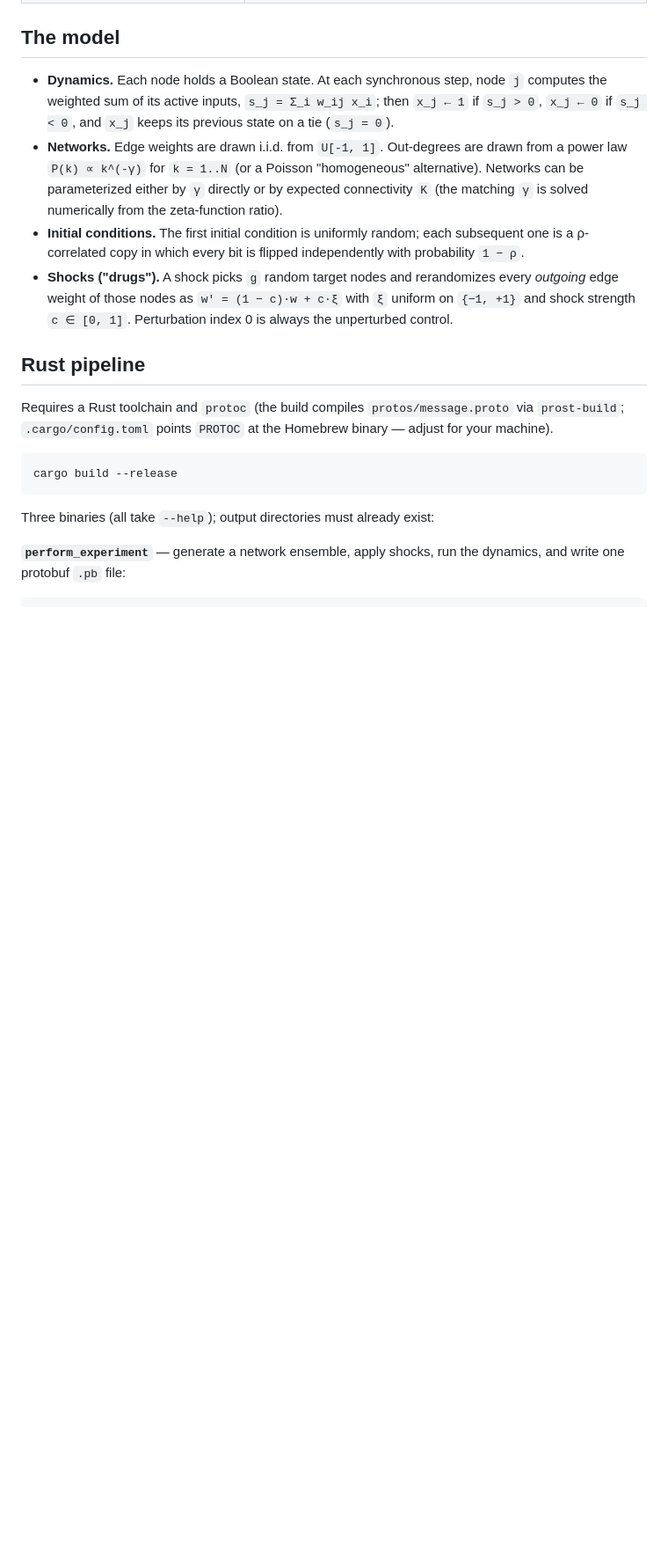
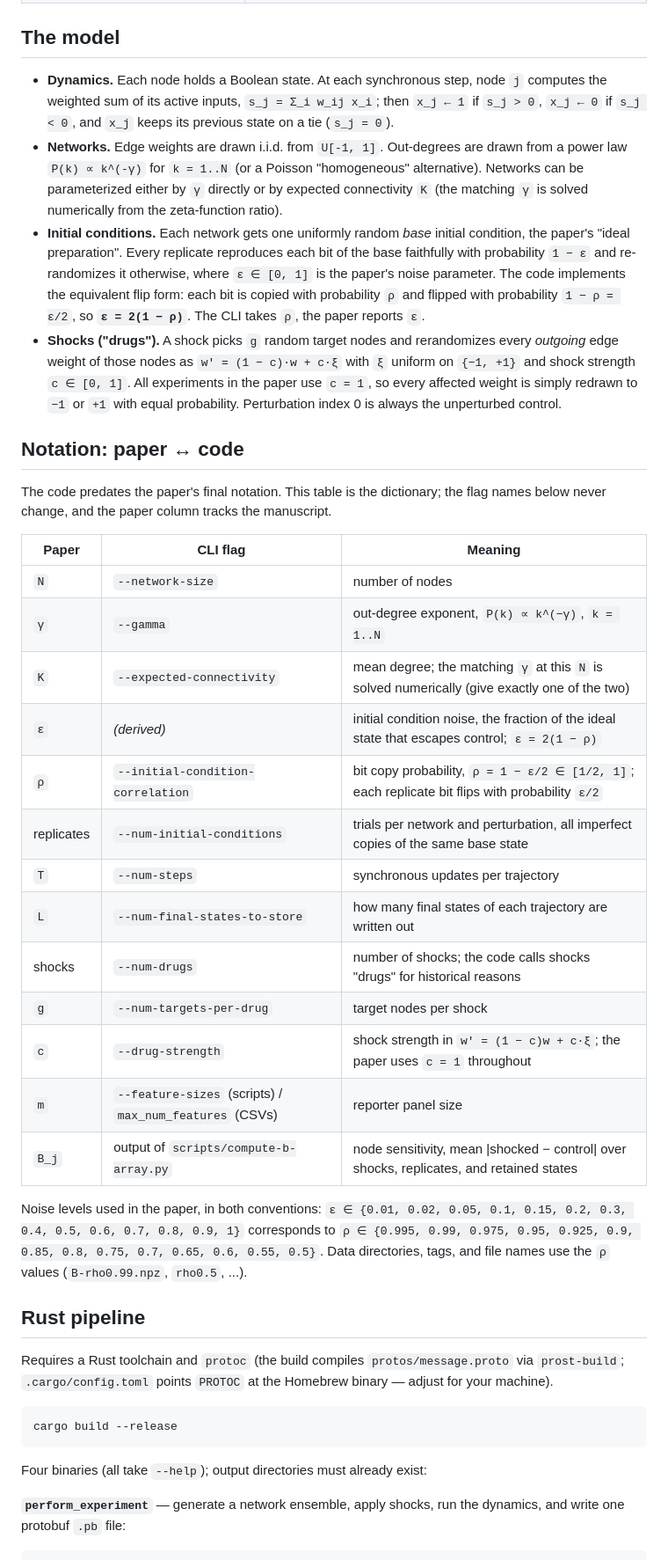
Before and after one commit to davidb2/boolean-threshold-network, a Markdown page: README.md, the part around one of its changes. Shown at 88% size. Drawn GitHub-style; blank space fills up the shorter version.

Commit message:
README: paper notation dictionary, attractor census, determinism note
Co-Authored-By: Claude Fable 5 <noreply@anthropic.com>

````diff
--- a/README.md
+++ b/README.md
@@ -21,8 +21,30 @@ A fast Rust core generates network ensembles and dynamics (written as protobuf),
 
 - **Dynamics.** Each node holds a Boolean state. At each synchronous step, node `j` computes the weighted sum of its active inputs, `s_j = Σ_i w_ij x_i`; then `x_j ← 1` if `s_j > 0`, `x_j ← 0` if `s_j < 0`, and `x_j` keeps its previous state on a tie (`s_j = 0`).
 - **Networks.** Edge weights are drawn i.i.d. from `U[-1, 1]`. Out-degrees are drawn from a power law `P(k) ∝ k^(-γ)` for `k = 1..N` (or a Poisson "homogeneous" alternative). Networks can be parameterized either by `γ` directly or by expected connectivity `K` (the matching `γ` is solved numerically from the zeta-function ratio).
-- **Initial conditions.** The first initial condition is uniformly random; each subsequent one is a ρ-correlated copy in which every bit is flipped independently with probability `1 − ρ`.
-- **Shocks ("drugs").** A shock picks `g` random target nodes and rerandomizes every *outgoing* edge weight of those nodes as `w′ = (1 − c)·w + c·ξ` with `ξ` uniform on `{−1, +1}` and shock strength `c ∈ [0, 1]`. Perturbation index 0 is always the unperturbed control.
+- **Initial conditions.** Each network gets one uniformly random *base* initial condition, the paper's "ideal preparation". Every replicate reproduces each bit of the base faithfully with probability `1 − ε` and re-randomizes it otherwise, where `ε ∈ [0, 1]` is the paper's noise parameter. The code implements the equivalent flip form: each bit is copied with probability `ρ` and flipped with probability `1 − ρ = ε/2`, so **`ε = 2(1 − ρ)`**. The CLI takes `ρ`, the paper reports `ε`.
+- **Shocks ("drugs").** A shock picks `g` random target nodes and rerandomizes every *outgoing* edge weight of those nodes as `w′ = (1 − c)·w + c·ξ` with `ξ` uniform on `{−1, +1}` and shock strength `c ∈ [0, 1]`. All experiments in the paper use `c = 1`, so every affected weight is simply redrawn to `−1` or `+1` with equal probability. Perturbation index 0 is always the unperturbed control.
+
+## Notation: paper ↔ code
+
+The code predates the paper's final notation. This table is the dictionary; the flag names below never change, and the paper column tracks the manuscript.
+
+| Paper | CLI flag | Meaning |
+| --- | --- | --- |
+| `N` | `--network-size` | number of nodes |
+| `γ` | `--gamma` | out-degree exponent, `P(k) ∝ k^(−γ)`, `k = 1..N` |
+| `K` | `--expected-connectivity` | mean degree; the matching `γ` at this `N` is solved numerically (give exactly one of the two) |
+| `ε` | *(derived)* | initial condition noise, the fraction of the ideal state that escapes control; `ε = 2(1 − ρ)` |
+| `ρ` | `--initial-condition-correlation` | bit copy probability, `ρ = 1 − ε/2 ∈ [1/2, 1]`; each replicate bit flips with probability `ε/2` |
+| replicates | `--num-initial-conditions` | trials per network and perturbation, all imperfect copies of the same base state |
+| `T` | `--num-steps` | synchronous updates per trajectory |
+| `L` | `--num-final-states-to-store` | how many final states of each trajectory are written out |
+| shocks | `--num-drugs` | number of shocks; the code calls shocks "drugs" for historical reasons |
+| `g` | `--num-targets-per-drug` | target nodes per shock |
+| `c` | `--drug-strength` | shock strength in `w′ = (1 − c)w + c·ξ`; the paper uses `c = 1` throughout |
+| `m` | `--feature-sizes` (scripts) / `max_num_features` (CSVs) | reporter panel size |
+| `B_j` | output of `scripts/compute-b-array.py` | node sensitivity, mean \|shocked − control\| over shocks, replicates, and retained states |
+
+Noise levels used in the paper, in both conventions: `ε ∈ {0.01, 0.02, 0.05, 0.1, 0.15, 0.2, 0.3, 0.4, 0.5, 0.6, 0.7, 0.8, 0.9, 1}` corresponds to `ρ ∈ {0.995, 0.99, 0.975, 0.95, 0.925, 0.9, 0.85, 0.8, 0.75, 0.7, 0.65, 0.6, 0.55, 0.5}`. Data directories, tags, and file names use the `ρ` values (`B-rho0.99.npz`, `rho0.5`, ...).
 
 ## Rust pipeline
 
@@ -32,7 +54,7 @@ Requires a Rust toolchain and `protoc` (the build compiles `protos/message.proto
 cargo build --release
 ```
 
-Three binaries (all take `--help`); output directories must already exist:
+Four binaries (all take `--help`); output directories must already exist:
 
 **`perform_experiment`** — generate a network ensemble, apply shocks, run the dynamics, and write one protobuf `.pb` file:
 
````
Also changed, not shown: other parts of README.md (+30 -3 lines).
